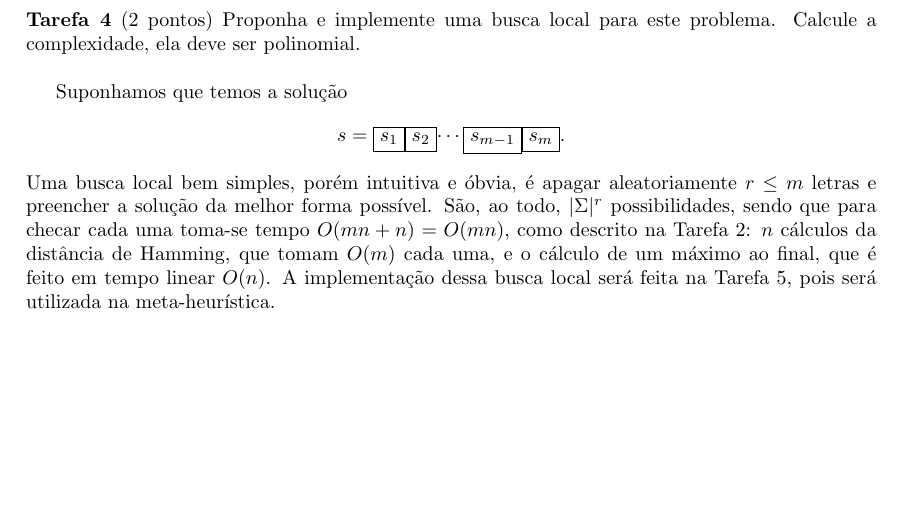
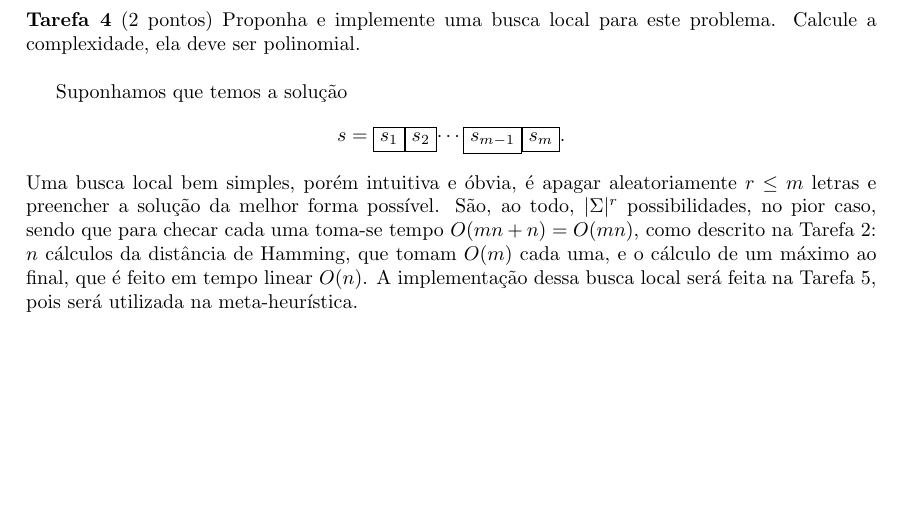
Before and after one commit to lucasresck/data-structures-algorithms, a LaTeX document (intractable_problems/partial_project/main.tex, which reads intractable_problems/partial_project/task_4.tex): part of page 5 of 7, cut so that both start at the same text. Compiled offline with pdfLaTeX.

Commit message:
Add text

```diff
--- a/intractable_problems/partial_project/task_4.tex
+++ b/intractable_problems/partial_project/task_4.tex
@@ -1,4 +1,4 @@
 Suponhamos que temos a solução
 \[s = \text{\fbox{$s_1$}\fbox{$s_2$}$\cdots$\fbox{$s_{m-1}$}\fbox{$s_m$}}.\]
-Uma busca local bem simples, porém intuitiva e óbvia, é apagar aleatoriamente $r \le m$ letras e preencher a solução da melhor forma possível. São, ao todo, $|\Sigma|^r$ possibilidades, sendo que para checar cada uma toma-se tempo $O(mn+n) = O(mn)$, como descrito na Tarefa 2: $n$ cálculos da distância de Hamming, que tomam $O(m)$ cada uma, e o cálculo de um máximo ao final, que é feito em tempo linear $O(n)$.
+Uma busca local bem simples, porém intuitiva e óbvia, é apagar aleatoriamente $r \le m$ letras e preencher a solução da melhor forma possível. São, ao todo, $|\Sigma|^r$ possibilidades, no pior caso, sendo que para checar cada uma toma-se tempo $O(mn+n) = O(mn)$, como descrito na Tarefa 2: $n$ cálculos da distância de Hamming, que tomam $O(m)$ cada uma, e o cálculo de um máximo ao final, que é feito em tempo linear $O(n)$.
 A implementação dessa busca local será feita na Tarefa 5, pois será utilizada na meta-heurística.
```
